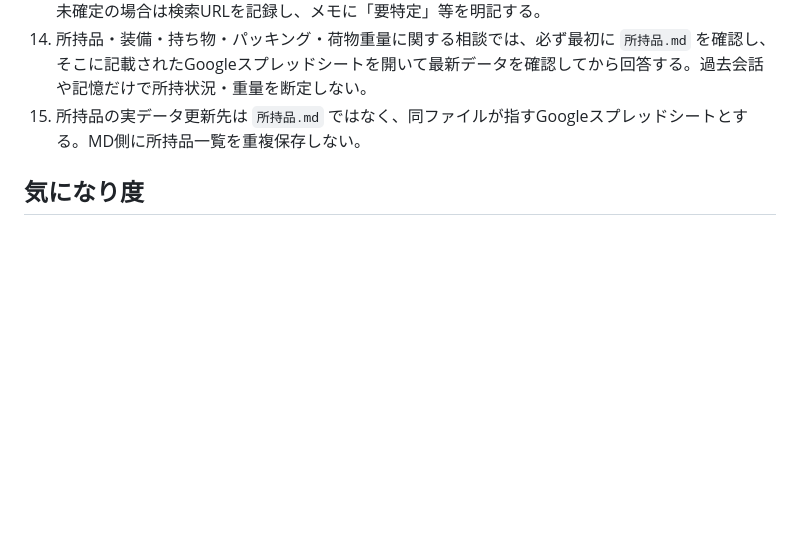
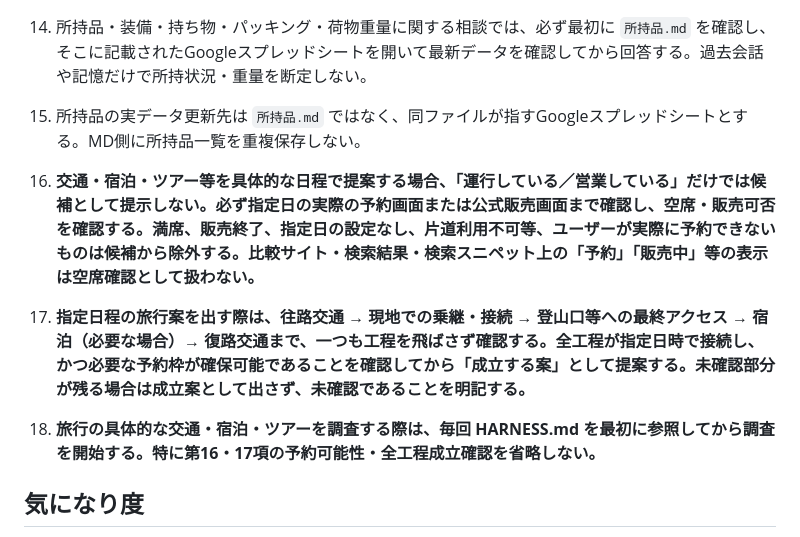
Before and after one commit to ysakurawork/travel, a Markdown page: HARNESS.md, the part around the change. GitHub-like rendering; blank space fills up the shorter version.

Commit message:
Add mandatory availability and end-to-end booking verification rules

```diff
--- a/HARNESS.md
+++ b/HARNESS.md
@@ -28,6 +28,10 @@
 14. 所持品・装備・持ち物・パッキング・荷物重量に関する相談では、必ず最初に `所持品.md` を確認し、そこに記載されたGoogleスプレッドシートを開いて最新データを確認してから回答する。過去会話や記憶だけで所持状況・重量を断定しない。
 15. 所持品の実データ更新先は `所持品.md` ではなく、同ファイルが指すGoogleスプレッドシートとする。MD側に所持品一覧を重複保存しない。
 
+16. **交通・宿泊・ツアー等を具体的な日程で提案する場合、「運行している／営業している」だけでは候補として提示しない。必ず指定日の実際の予約画面または公式販売画面まで確認し、空席・販売可否を確認する。満席、販売終了、指定日の設定なし、片道利用不可等、ユーザーが実際に予約できないものは候補から除外する。比較サイト・検索結果・検索スニペット上の「予約」「販売中」等の表示は空席確認として扱わない。**
+17. **指定日程の旅行案を出す際は、往路交通 → 現地での乗継・接続 → 登山口等への最終アクセス → 宿泊（必要な場合）→ 復路交通まで、一つも工程を飛ばさず確認する。全工程が指定日時で接続し、かつ必要な予約枠が確保可能であることを確認してから「成立する案」として提案する。未確認部分が残る場合は成立案として出さず、未確認であることを明記する。**
+18. **旅行の具体的な交通・宿泊・ツアーを調査する際は、毎回 HARNESS.md を最初に参照してから調査を開始する。特に第16・17項の予約可能性・全工程成立確認を省略しない。**
+
 ## 気になり度
 - 1：一度出てきた候補
 - 2：再度気になった / 別ソースで再登場
```
